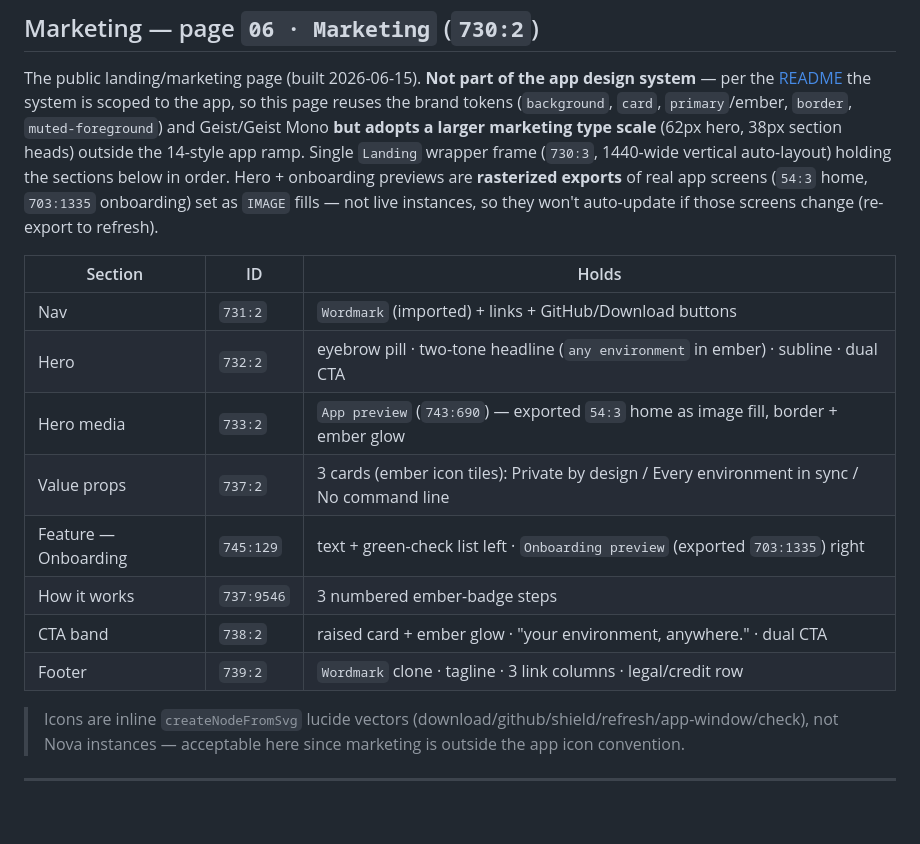
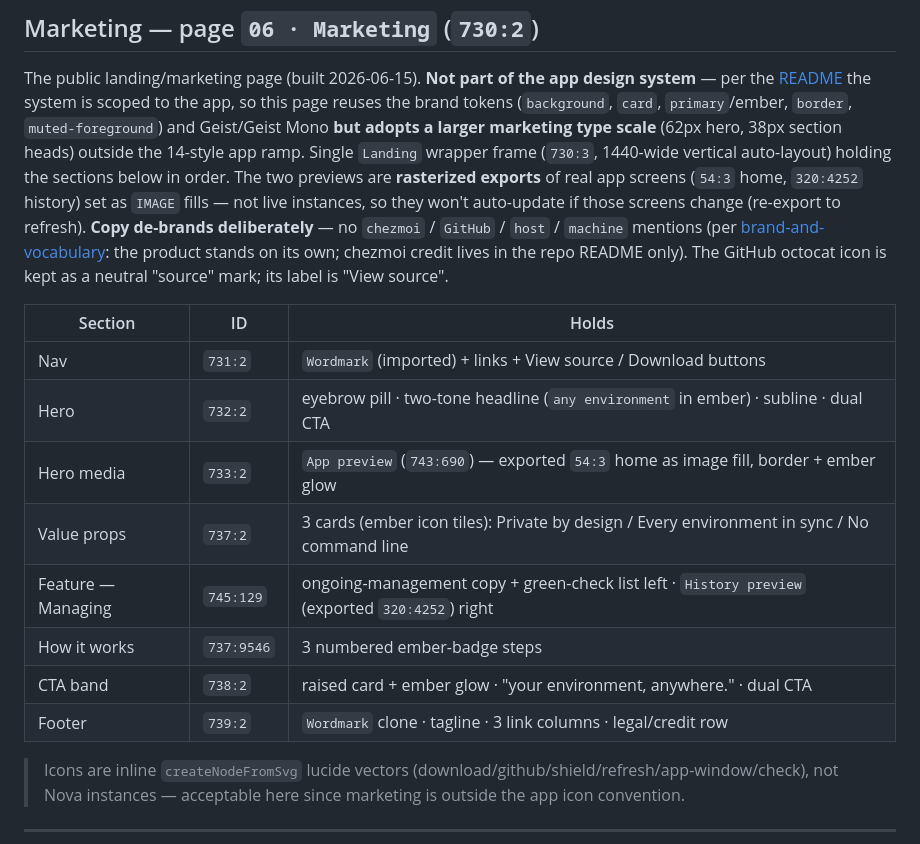
Before and after one commit to mathewcst/dotden, a Markdown page: docs/design-system/inventory.md, the part around the change. Rendered like a GitHub page; blank space fills up the shorter version.

Commit message:
chore: add marketing page inventory

```diff
--- a/docs/design-system/inventory.md
+++ b/docs/design-system/inventory.md
@@ -240,20 +240,23 @@ The public landing/marketing page (built 2026-06-15). **Not part of the app desi
 [README](./README.md) the system is scoped to the app, so this page reuses the brand tokens (`background`,
 `card`, `primary`/ember, `border`, `muted-foreground`) and Geist/Geist Mono **but adopts a larger marketing
 type scale** (62px hero, 38px section heads) outside the 14-style app ramp. Single `Landing` wrapper frame
-(`730:3`, 1440-wide vertical auto-layout) holding the sections below in order. Hero + onboarding previews are
-**rasterized exports** of real app screens (`54:3` home, `703:1335` onboarding) set as `IMAGE` fills — not
-live instances, so they won't auto-update if those screens change (re-export to refresh).
+(`730:3`, 1440-wide vertical auto-layout) holding the sections below in order. The two previews are
+**rasterized exports** of real app screens (`54:3` home, `320:4252` history) set as `IMAGE` fills — not
+live instances, so they won't auto-update if those screens change (re-export to refresh). **Copy de-brands
+deliberately** — no `chezmoi` / `GitHub` / `host` / `machine` mentions (per
+[brand-and-vocabulary](../brand-and-vocabulary.md): the product stands on its own; chezmoi credit lives in
+the repo README only). The GitHub octocat icon is kept as a neutral "source" mark; its label is "View source".
 
-| Section              | ID         | Holds                                                                                       |
-| -------------------- | ---------- | ------------------------------------------------------------------------------------------- |
-| Nav                  | `731:2`    | `Wordmark` (imported) + links + GitHub/Download buttons                                     |
-| Hero                 | `732:2`    | eyebrow pill · two-tone headline (`any environment` in ember) · subline · dual CTA          |
-| Hero media           | `733:2`    | `App preview` (`743:690`) — exported `54:3` home as image fill, border + ember glow         |
-| Value props          | `737:2`    | 3 cards (ember icon tiles): Private by design / Every environment in sync / No command line |
-| Feature — Onboarding | `745:129`  | text + green-check list left · `Onboarding preview` (exported `703:1335`) right             |
-| How it works         | `737:9546` | 3 numbered ember-badge steps                                                                |
-| CTA band             | `738:2`    | raised card + ember glow · "your environment, anywhere." · dual CTA                         |
-| Footer               | `739:2`    | `Wordmark` clone · tagline · 3 link columns · legal/credit row                              |
+| Section            | ID         | Holds                                                                                           |
+| ------------------ | ---------- | ----------------------------------------------------------------------------------------------- |
+| Nav                | `731:2`    | `Wordmark` (imported) + links + View source / Download buttons                                  |
+| Hero               | `732:2`    | eyebrow pill · two-tone headline (`any environment` in ember) · subline · dual CTA              |
+| Hero media         | `733:2`    | `App preview` (`743:690`) — exported `54:3` home as image fill, border + ember glow             |
+| Value props        | `737:2`    | 3 cards (ember icon tiles): Private by design / Every environment in sync / No command line     |
+| Feature — Managing | `745:129`  | ongoing-management copy + green-check list left · `History preview` (exported `320:4252`) right |
+| How it works       | `737:9546` | 3 numbered ember-badge steps                                                                    |
+| CTA band           | `738:2`    | raised card + ember glow · "your environment, anywhere." · dual CTA                             |
+| Footer             | `739:2`    | `Wordmark` clone · tagline · 3 link columns · legal/credit row                                  |
 
 > Icons are inline `createNodeFromSvg` lucide vectors (download/github/shield/refresh/app-window/check),
 > not Nova instances — acceptable here since marketing is outside the app icon convention.
```
